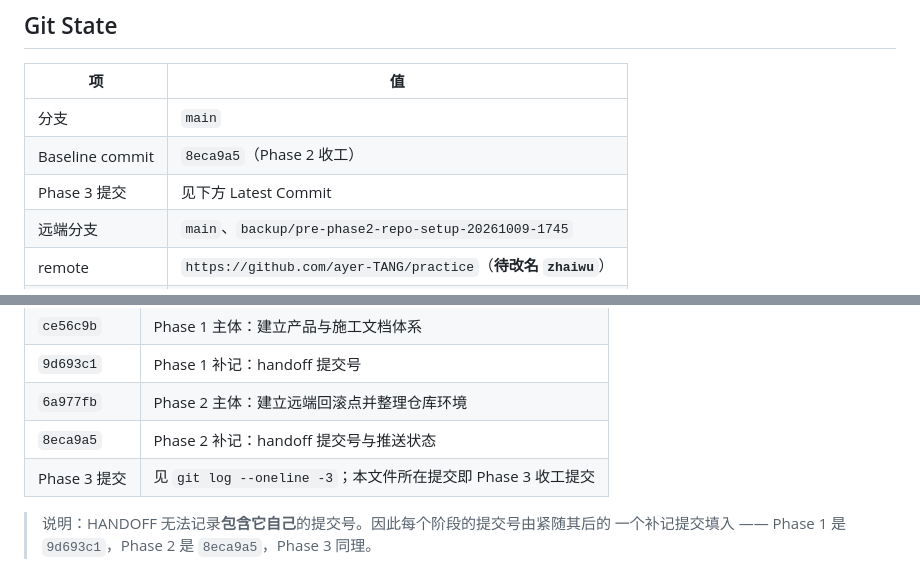
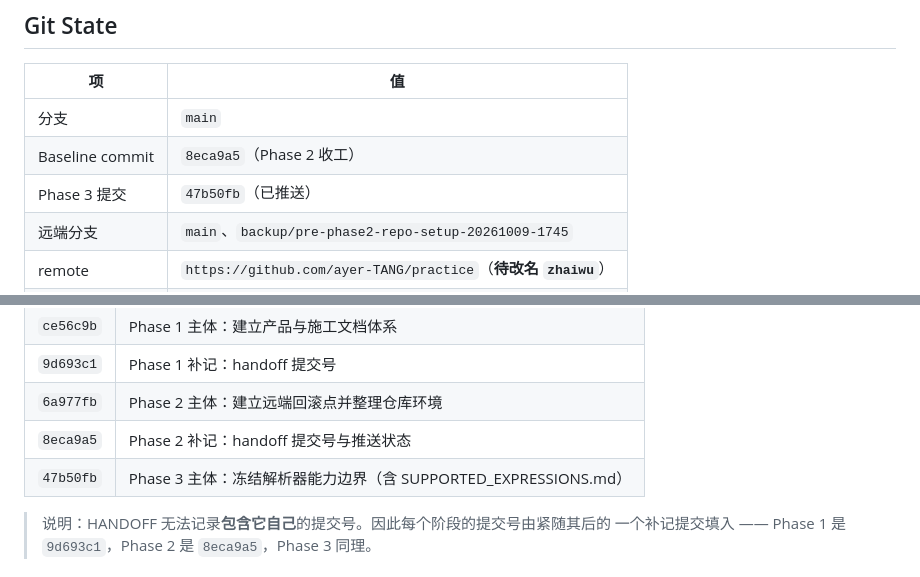
Before and after one commit to ayer-TANG/practice, a Markdown page: docs/construction/HANDOFF.md, 2 parts joined by grey strips. Rendered like a GitHub page.

Commit message:
docs: 补记 Phase 3 的提交号与推送状态到 HANDOFF
HANDOFF.md 无法记录包含它自身的提交号，按 Phase 1/2 的惯例，
用本次补记提交填入 47b50fb。

Co-Authored-By: Claude Code <noreply@anthropic.com>

```diff
--- a/docs/construction/HANDOFF.md
+++ b/docs/construction/HANDOFF.md
@@ -105,7 +105,7 @@ Phase 3 执行的检查：
 |---|---|
 | 分支 | `main` |
 | Baseline commit | `8eca9a5`（Phase 2 收工） |
-| Phase 3 提交 | 见下方 Latest Commit |
+| Phase 3 提交 | `47b50fb`（已推送） |
 | 远端分支 | `main`、`backup/pre-phase2-repo-setup-20261009-1745` |
 | remote | `https://github.com/ayer-TANG/practice`（**待改名 `zhaiwu`**） |
 | Git 身份 | `ayer-TANG <2057075942@qq.com>` |
@@ -134,7 +134,7 @@ git switch main
 | `9d693c1` | Phase 1 补记：handoff 提交号 |
 | `6a977fb` | Phase 2 主体：建立远端回滚点并整理仓库环境 |
 | `8eca9a5` | Phase 2 补记：handoff 提交号与推送状态 |
-| Phase 3 提交 | 见 `git log --oneline -3`；本文件所在提交即 Phase 3 收工提交 |
+| `47b50fb` | Phase 3 主体：冻结解析器能力边界（含 SUPPORTED_EXPRESSIONS.md） |
 
 > 说明：HANDOFF 无法记录**包含它自己**的提交号。因此每个阶段的提交号由紧随其后的
 > 一个补记提交填入 —— Phase 1 是 `9d693c1`，Phase 2 是 `8eca9a5`，Phase 3 同理。
```
Also changed, not shown: other parts of docs/construction/HANDOFF.md (+1 -1 lines).
